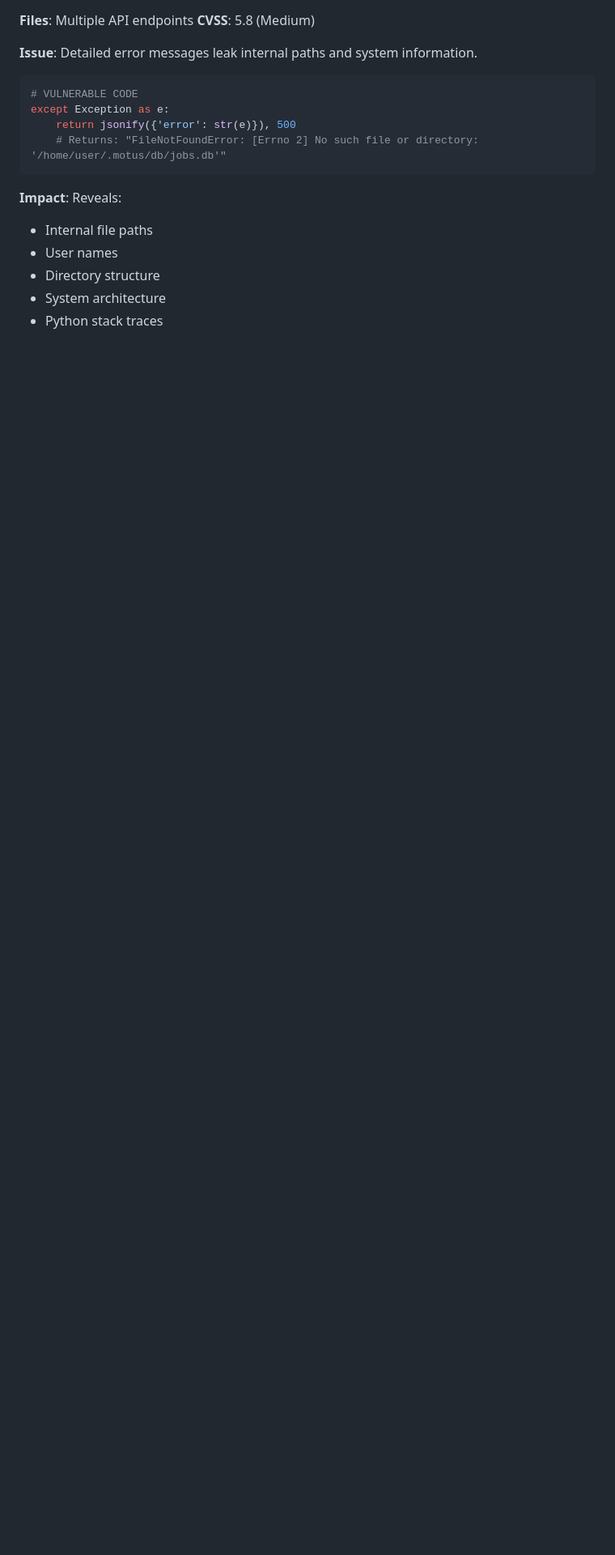
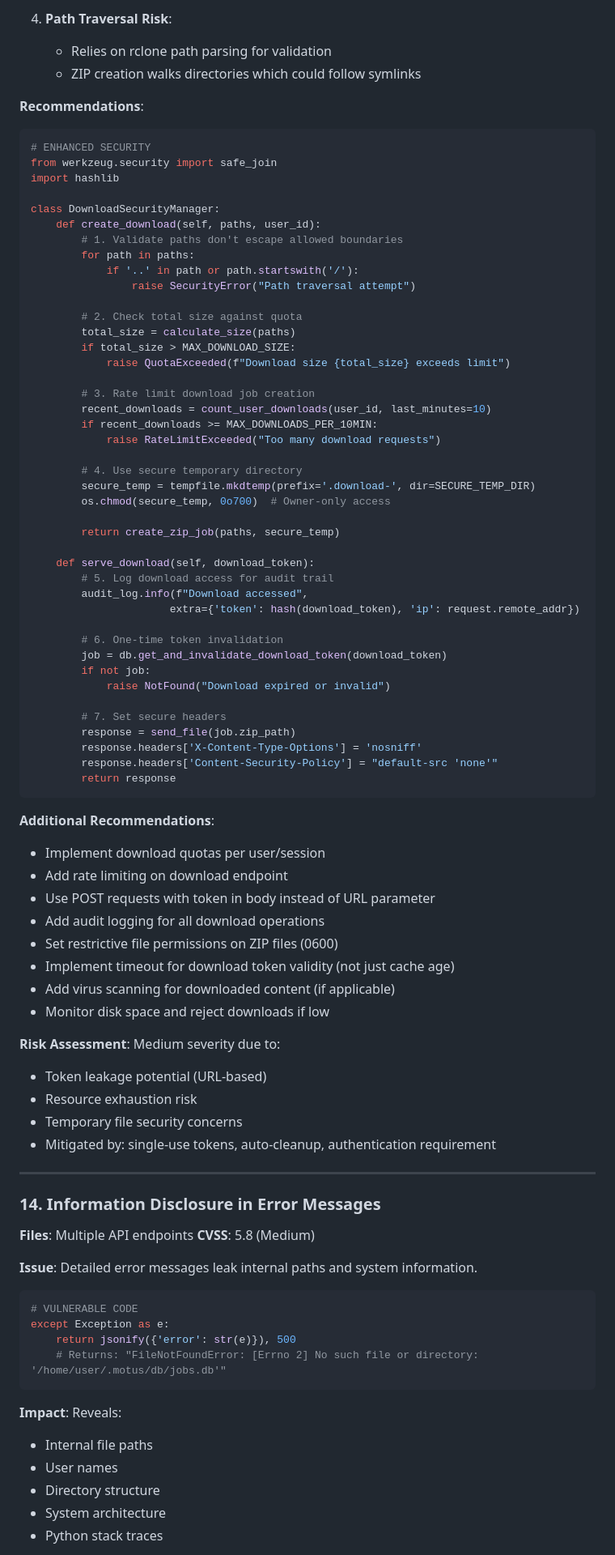
Before and after one commit to calvofl0/motus, a Markdown page: SECURITY_AUDIT_REPORT.md, the part around one of its changes. Shown at 81% size. Rendered like a GitHub page; blank space fills up the shorter version.

````diff
--- a/SECURITY_AUDIT_REPORT.md
+++ b/SECURITY_AUDIT_REPORT.md
@@ -501,3 +553,73 @@ def list_files():
+4. **Path Traversal Risk**:
+   - Relies on rclone path parsing for validation
+   - ZIP creation walks directories which could follow symlinks
+
+**Recommendations**:
+
+```python
+# ENHANCED SECURITY
+from werkzeug.security import safe_join
+import hashlib
+
+class DownloadSecurityManager:
+    def create_download(self, paths, user_id):
+        # 1. Validate paths don't escape allowed boundaries
+        for path in paths:
+            if '..' in path or path.startswith('/'):
+                raise SecurityError("Path traversal attempt")
+
+        # 2. Check total size against quota
+        total_size = calculate_size(paths)
+        if total_size > MAX_DOWNLOAD_SIZE:
+            raise QuotaExceeded(f"Download size {total_size} exceeds limit")
+
+        # 3. Rate limit download job creation
+        recent_downloads = count_user_downloads(user_id, last_minutes=10)
+        if recent_downloads >= MAX_DOWNLOADS_PER_10MIN:
+            raise RateLimitExceeded("Too many download requests")
+
+        # 4. Use secure temporary directory
+        secure_temp = tempfile.mkdtemp(prefix='.download-', dir=SECURE_TEMP_DIR)
+        os.chmod(secure_temp, 0o700)  # Owner-only access
+
+        return create_zip_job(paths, secure_temp)
+
+    def serve_download(self, download_token):
+        # 5. Log download access for audit trail
+        audit_log.info(f"Download accessed",
+                      extra={'token': hash(download_token), 'ip': request.remote_addr})
+
+        # 6. One-time token invalidation
+        job = db.get_and_invalidate_download_token(download_token)
+        if not job:
+            raise NotFound("Download expired or invalid")
+
+        # 7. Set secure headers
+        response = send_file(job.zip_path)
+        response.headers['X-Content-Type-Options'] = 'nosniff'
+        response.headers['Content-Security-Policy'] = "default-src 'none'"
+        return response
+```
+
+**Additional Recommendations**:
+- Implement download quotas per user/session
+- Add rate limiting on download endpoint
+- Use POST requests with token in body instead of URL parameter
+- Add audit logging for all download operations
+- Set restrictive file permissions on ZIP files (0600)
+- Implement timeout for download token validity (not just cache age)
+- Add virus scanning for downloaded content (if applicable)
+- Monitor disk space and reject downloads if low
+
+**Risk Assessment**: Medium severity due to:
+- Token leakage potential (URL-based)
+- Resource exhaustion risk
+- Temporary file security concerns
+- Mitigated by: single-use tokens, auto-cleanup, authentication requirement
+
+---
+
+### 14. Information Disclosure in Error Messages
 **Files**: Multiple API endpoints
 **CVSS**: 5.8 (Medium)
 
````
Also changed, not shown: other parts of SECURITY_AUDIT_REPORT.md (+65 -13 lines).
